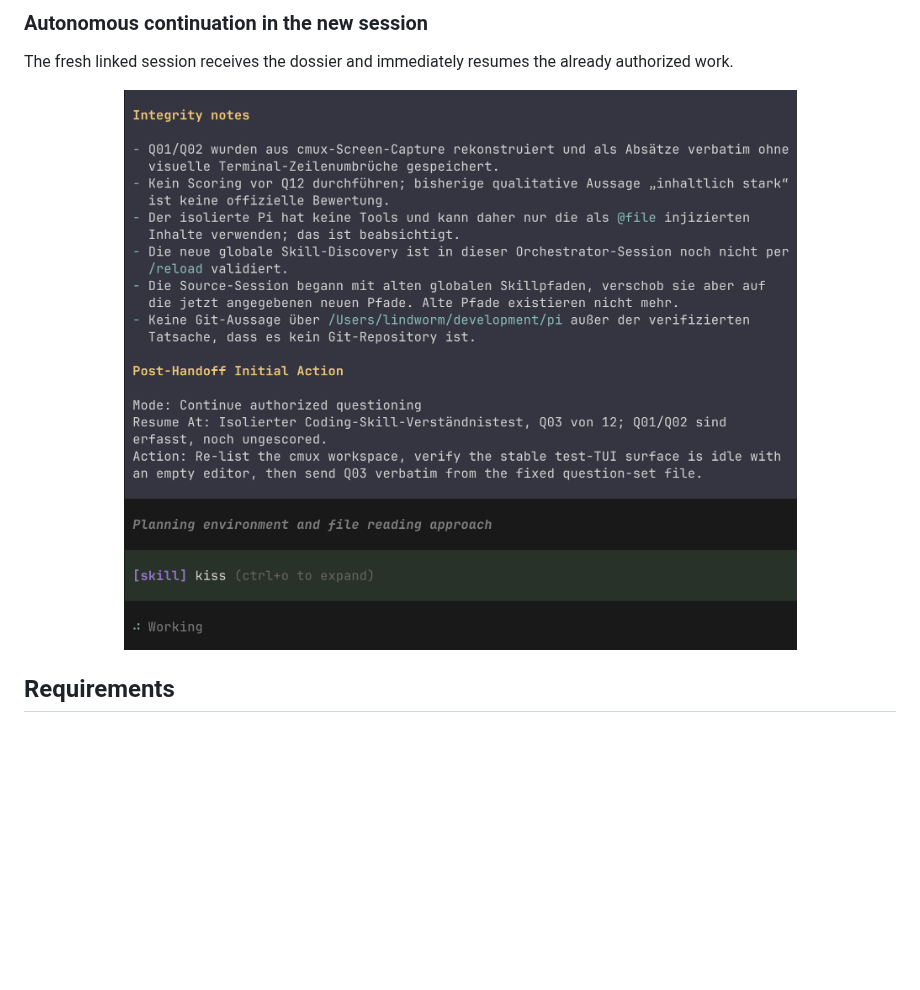
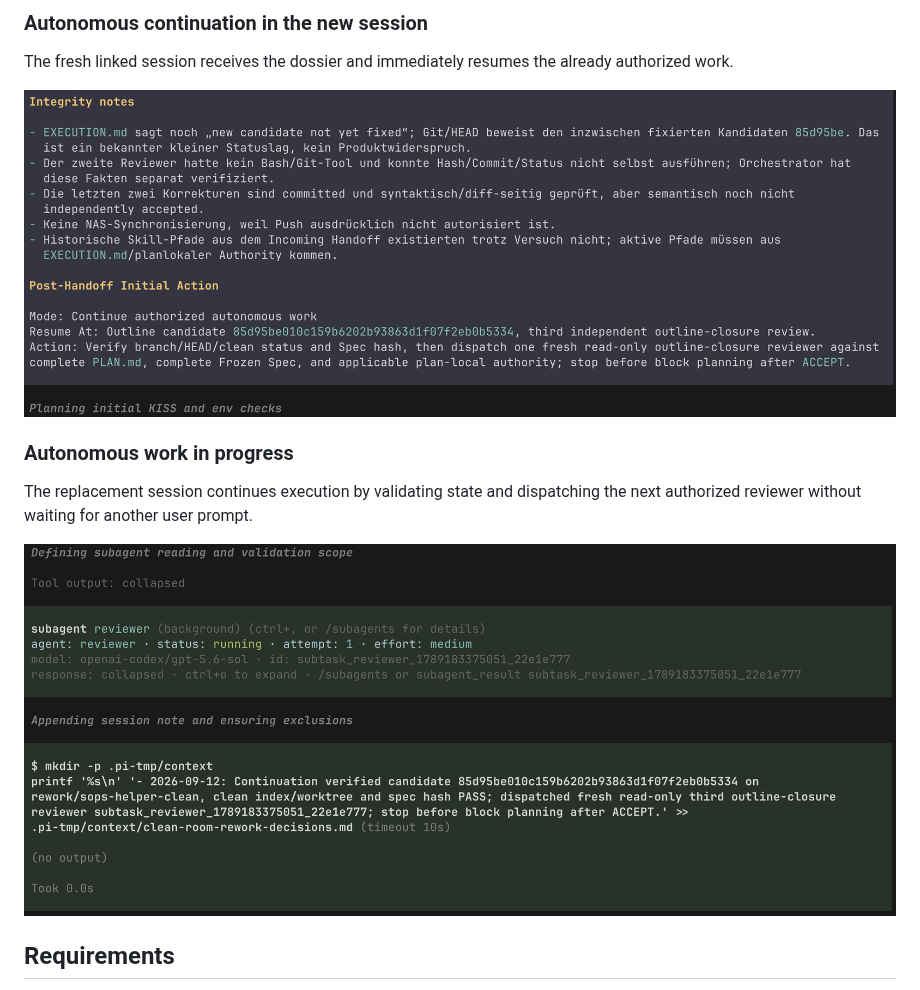
Before and after one commit to MircoBlitz/pi-blitz-handoff, a Markdown page: README.md, the part around the change. Drawn GitHub-style; pictures changed too: assets/screenshots/autonomous-continuation-new-session.png, assets/screenshots/autonomous-continuation-work-in-progress.png (added); blank space fills up the shorter version.

Commit message:
Show successful autonomous handoff sequence

```diff
--- a/README.md
+++ b/README.md
@@ -42,6 +42,14 @@ The fresh linked session receives the dossier and immediately resumes the alread
 
 <p align="center">
   <img src="assets/screenshots/autonomous-continuation-new-session.png" alt="A fresh Pi session autonomously continuing from the transferred handoff" width="900">
+</p>
+
+### Autonomous work in progress
+
+The replacement session continues execution by validating state and dispatching the next authorized reviewer without waiting for another user prompt.
+
+<p align="center">
+  <img src="assets/screenshots/autonomous-continuation-work-in-progress.png" alt="The replacement Pi session continuing authorized work with a background reviewer" width="900">
 </p>
 
 ## Requirements
```
Also changed, not shown: CHANGELOG.md (+1 -1 lines), 1 other file.
